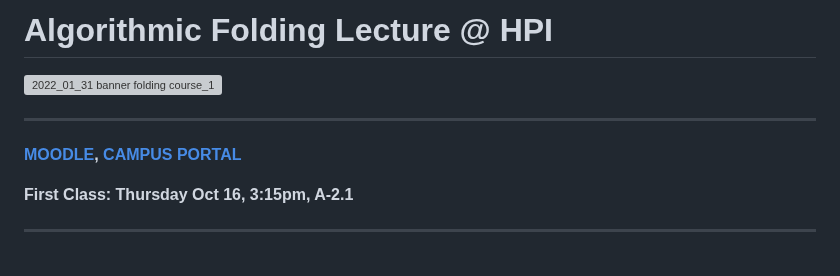
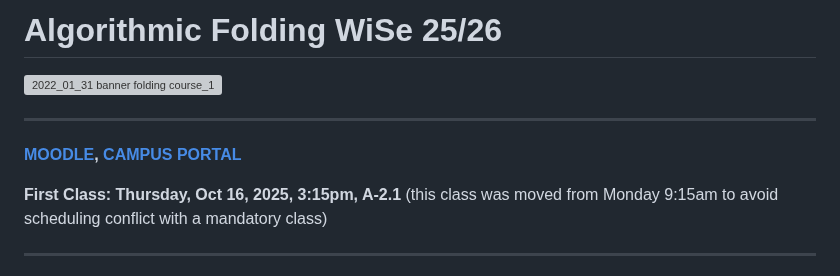
Before and after one commit to HassoPlattnerInstituteHCI/Algorithmic-Folding, a Markdown page: readme.md, the part around the change. GitHub-like rendering; grey boxes are pictures that could not be loaded.

```diff
--- a/readme.md
+++ b/readme.md
@@ -1,4 +1,4 @@
-# Algorithmic Folding Lecture @ HPI
+# Algorithmic Folding WiSe 25/26
 
 ![2022_01_31 banner folding course_1](https://user-images.githubusercontent.com/1307670/151854735-180ea79b-f2d6-4b9a-852b-8bfbd941158f.png)
 
@@ -6,7 +6,8 @@
 
 **[MOODLE](https://moodle.hpi.de/course/view.php?id=976), [CAMPUS PORTAL](https://sv-cms.hpi.de/campus/all/event.asp?gguid=0x0EA42EF9235F49A88A0AA1E5F2754C6B&tguid=0xD60E3C11D9804465AE45BDD840DF1675&lang=en)**
 
-**First Class: Thursday Oct 16, 3:15pm, A-2.1**
+**First Class: Thursday, Oct 16, 2025, 3:15pm, A-2.1**
+(this class was moved from Monday 9:15am to avoid scheduling conflict with a mandatory class)
 
 ---
 
```
